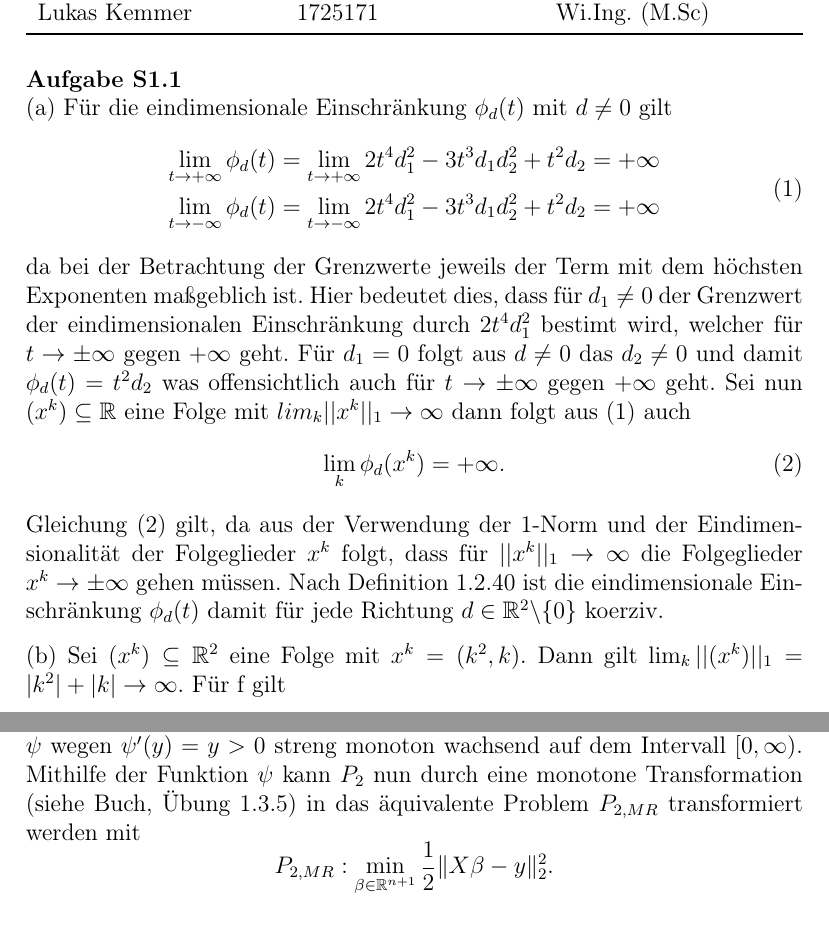
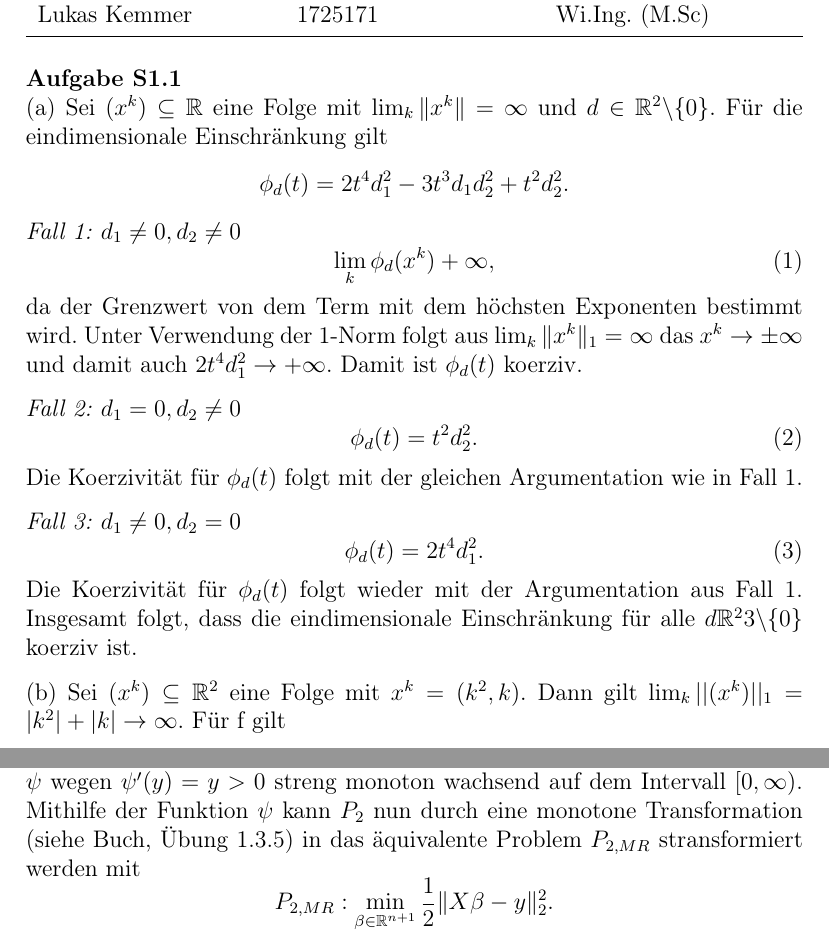
Before and after one commit to LukasKemmer/GOISUI, a LaTeX document (Tex/gO_Bonus_1.tex): two parts of pages 1 and 3 of 3, joined at a grey line, cut so that both start at the same text. Compiled offline with pdfLaTeX.

Commit message:
updates s1.1 a

```diff
--- a/Tex/gO_Bonus_1.tex
+++ b/Tex/gO_Bonus_1.tex
@@ -78,18 +78,50 @@ Sommersemester 2018
 \end{table}
 
 \textbf{Aufgabe S1.1} \\
-(a) Für die eindimensionale Einschränkung $\phi_d(t)$ mit $d \neq 0$ gilt
+%(a) Sei $\bar{d} = (0, -1)^T \in \mathbb{R}^2 \backslash \{0\}$ dann folgt
+%\begin{equation}
+%	\phi_{\bar{d}}(t) = - t^2.
+%\end{equation}
+%Sei $(x^k) \subseteq \mathbb{R}$ eine Folge mit $x^k = k$ dann gilt $\lim_k \|x^k\|_1 \rightarrow \infty$ sowie
+%\begin{equation}
+%\label{eq:1.1}
+%	\lim\limits_{k} \phi_{\bar{d}} (x^k) = - \infty.
+%\end{equation}
+%Aus Gleichung \eqref{eq:1.1} folgt, dass die Bedingung der Definition 1.2.40 verletzt ist und damit insbesondere $\phi_{\bar{d}}$ %nicht koerziv ist. Damit ist insbesondere auch die eindimensionale Einschränkung $\phi_d(t)$ nicht für jedes $d \in %\mathbb{R}^2 \backslash \{0\}$ koerviz. Die Aussage aus der Aufgabe ist damit wiederlegt. \par
+%(a) Für die eindimensionale Einschränkung $\phi_d(t)$ mit $d \neq 0$ gilt
+%\begin{equation}
+%\label{eq:1.1.1}
+%	\begin{split}
+%		\lim\limits_{t \rightarrow +\infty} \phi_d(t) &= \lim\limits_{t \rightarrow +\infty} 2t^4d_1^2 - 3t^3d_1d_2^2+t^2d_2^2 = + \infty \\
+%		\lim\limits_{t \rightarrow -\infty} \phi_d(t) &= \lim\limits_{t \rightarrow -\infty} 2t^4d_1^2 - 3t^3d_1d_2^2+t^2d_2^2 = + \infty
+%	\end{split}
+%\end{equation}
+%da bei der Betrachtung der Grenzwerte jeweils der Term mit dem höchsten Exponenten maßgeblich ist. Hier bedeutet dies, dass für $d_1 \neq 0$ der Grenzwert der eindimensionalen Einschränkung durch $2t^4d_1^2$ bestimt wird, welcher für $t \rightarrow \pm \infty$ gegen $+ \infty$ geht. Für $d_1=0$ folgt aus $d \neq 0$ das $d_2 \neq 0$ und damit $\phi_d(t)=t^2d_2^2$ was offensichtlich auch für $t \rightarrow \pm \infty$ gegen $+ \infty$ geht. Sei nun $(x^k) \subseteq \R$ eine Folge mit $lim_k ||x^k||_1 \rightarrow \infty$ dann folgt aus \eqref{eq:1.1.1} auch
+%\begin{equation}
+%\label{eq:1.1.2}
+%	\lim\limits_{k} \phi_d(x^k) = + \infty.
+%\end{equation}
+%Gleichung \eqref{eq:1.1.2} gilt, da aus der Verwendung der 1-Norm und der Eindimensionalität der Folgeglieder $x^k$ folgt, dass für $||x^k||_1 \rightarrow \infty$ die Folgeglieder $x^k \rightarrow \pm \infty$ gehen müssen. Dabei sei angemerkt, dass die 1-Norm verwendet werden kann, da alle Normen äquivalent sind. Nach Definition 1.2.40 ist die eindimensionale Einschränkung $\phi_d(t)$ damit für jede Richtung $d \in \mathbb{R}^2 \backslash \{0\}$ koerziv. \par
+(a) Sei $(x^k) \subseteq \mathbb{R}$ eine Folge mit $\lim_k \| x^k \| = \infty$ und $d \in \mathbb{R}^2 \backslash \{0\}$. Für die eindimensionale Einschränkung gilt
+\begin{equation*}
+	\phi_d(t) = 2t^4d_1^2 - 3t^3d_1d_2^2 + t^2 d_2^2.
+\end{equation*}
+\textit{Fall 1:} $d_1 \neq 0, d_2 \neq 0$
 \begin{equation}
-	\begin{split}
-		\lim\limits_{t \rightarrow +\infty} \phi_d(t) &= \lim\limits_{t \rightarrow +\infty} 2t^4d_1^2 - 3t^3d_1d_2^2+t^2d_2 = + \infty \\
-		\lim\limits_{t \rightarrow -\infty} \phi_d(t) &= \lim\limits_{t \rightarrow -\infty} 2t^4d_1^2 - 3t^3d_1d_2^2+t^2d_2 = + \infty
-	\end{split}
+	\lim\limits_{k} \phi_d(x^k) + \infty,
 \end{equation}
-da bei der Betrachtung der Grenzwerte jeweils der Term mit dem höchsten Exponenten maßgeblich ist. Hier bedeutet dies, dass für $d_1 \neq 0$ der Grenzwert der eindimensionalen Einschränkung durch $2t^4d_1^2$ bestimt wird, welcher für $t \rightarrow \pm \infty$ gegen $+ \infty$ geht. Für $d_1=0$ folgt aus $d \neq 0$ das $d_2 \neq 0$ und damit $\phi_d(t)=t^2d_2$ was offensichtlich auch für $t \rightarrow \pm \infty$ gegen $+ \infty$ geht. Sei nun $(x^k) \subseteq \R$ eine Folge mit $lim_k ||x^k||_1 \rightarrow \infty$ dann folgt aus (1) auch
+da der Grenzwert von dem Term mit dem höchsten Exponenten bestimmt wird. Unter Verwendung der 1-Norm folgt aus $\lim_k \| x^k \|_1 = \infty$ das $x^k \rightarrow \pm \infty$ und damit auch $2t^4d_1^2 \rightarrow + \infty$. Damit ist $\phi_d(t)$ koerziv. \par
+\textit{Fall 2:} $d_1 = 0, d_2 \neq 0$
 \begin{equation}
-	\lim\limits_{k} \phi_d(x^k) = + \infty.
+	\phi_d(t) = t^2d_2^2.
 \end{equation}
-Gleichung (2) gilt, da aus der Verwendung der 1-Norm und der Eindimensionalität der Folgeglieder $x^k$ folgt, dass für $||x^k||_1 \rightarrow \infty$ die Folgeglieder $x^k \rightarrow \pm \infty$ gehen müssen. Nach Definition 1.2.40 ist die eindimensionale Einschränkung $\phi_d(t)$ damit für jede Richtung $d \in \mathbb{R}^2 \backslash \{0\}$ koerziv. \par
+Die Koerzivität für $\phi_d(t)$ folgt mit der gleichen Argumentation wie in Fall 1. \par
+\textit{Fall 3:} $d_1 \neq 0, d_2 = 0$
+\begin{equation}
+	\phi_d(t) = 2t^4d_1^2.
+\end{equation}
+Die Koerzivität für $\phi_d(t)$ folgt wieder mit der Argumentation aus Fall 1. Insgesamt folgt, dass die eindimensionale Einschränkung für alle $d \mathbb{R}^23 \backslash \{0\}$ koerziv ist.
+\par
 (b) Sei $(x^k) \subseteq \mathbb{R}^2$ eine Folge mit $x^k = (k^2, k)$. Dann gilt $\lim_k ||(x^k)||_1 = |k^2|+|k| \rightarrow \infty$. Für f gilt
 \begin{equation}
 	\lim\limits_{k} f(x^k) = \lim\limits_{k} (2k^2-k^2)(k^2-k^2) = 0,
@@ -152,7 +184,7 @@ Da jede Nebenbedingung $\max\{z_1, z_2\} \leq \gamma$ in zwei Nebenbedingungen $
 	\end{split}
 \end{equation*}
 mit $2m$ Restriktionen umgeformt werden. \par
-(b) Sei $\beta = (a, b)^T \in \mathbb{R}^{n+1}$ und $\psi: \mathbb{R}_+ \rightarrow \mathbb{R}$ mit $\psi(y)=0.5y^2$, dann ist $\psi$ wegen $\psi'(y)=y > 0$ streng monoton wachsend auf dem Intervall $\left[0, \infty \right)$. Mithilfe der Funktion $\psi$ kann $P_2$ nun durch eine monotone Transformation (siehe Buch, Übung 1.3.5) in das äquivalente Problem $P_{2, MR}$ transformiert werden mit
+(b) Sei $\beta = (a, b)^T \in \mathbb{R}^{n+1}$ und $\psi: \mathbb{R}_+ \rightarrow \mathbb{R}$ mit $\psi(y)=0.5y^2$, dann ist $\psi$ wegen $\psi'(y)=y > 0$ streng monoton wachsend auf dem Intervall $\left[0, \infty \right)$. Mithilfe der Funktion $\psi$ kann $P_2$ nun durch eine monotone Transformation (siehe Buch, Übung 1.3.5) in das äquivalente Problem $P_{2, MR}$ stransformiert werden mit
 \begin{equation*}
 	P_{2, MR}:\min_{\beta \in \mathbb{R}^{n+1}} \frac{1}{2} \|X \beta - y \|_2^2.
 \end{equation*}
```
Also changed, not shown: Tex/gO_Bonus_1.tex (2 more changed lines).
